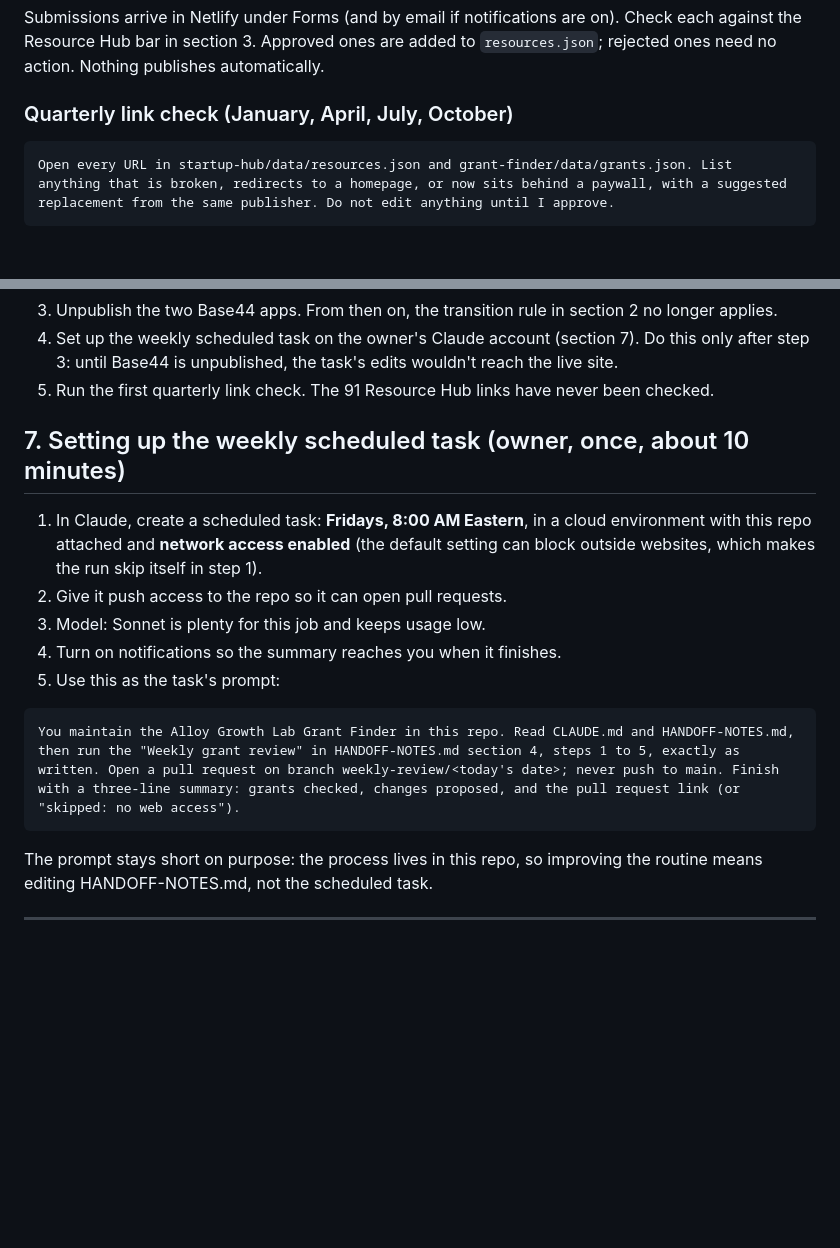
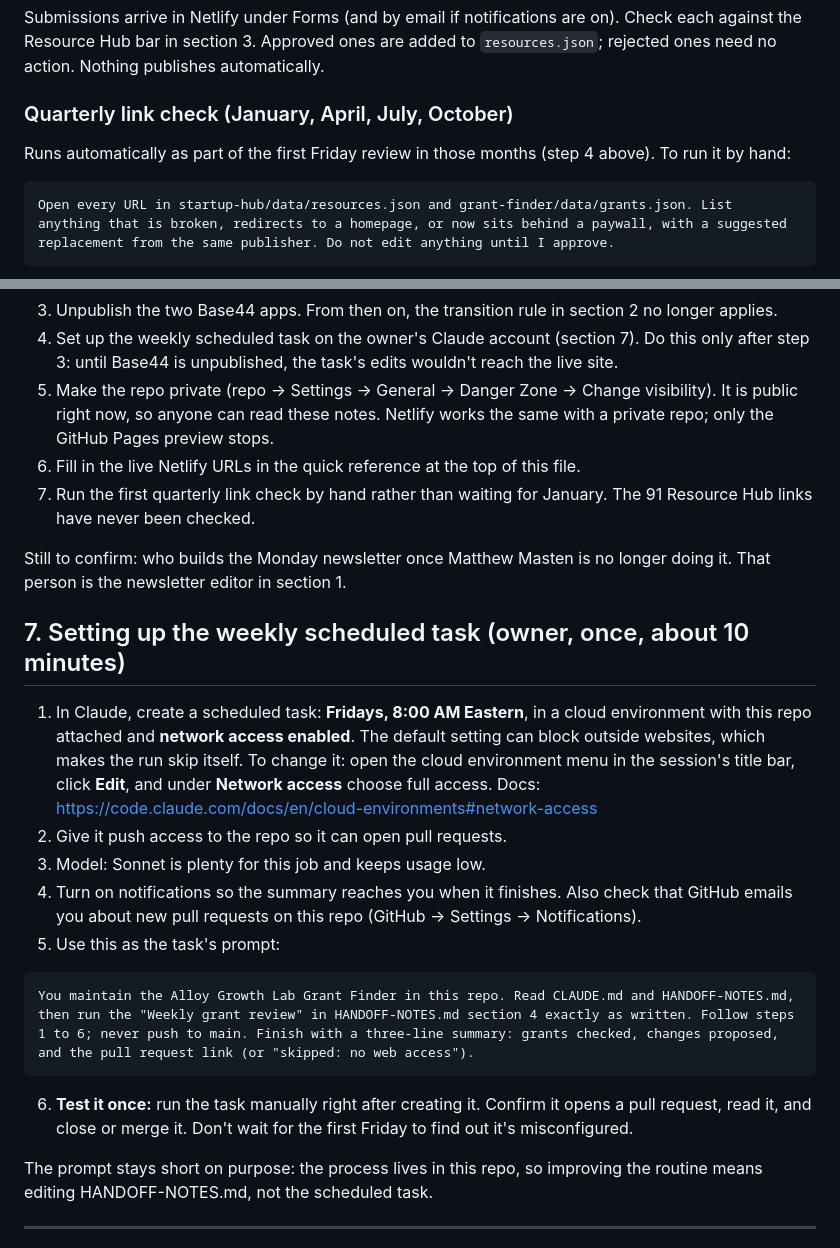
Before and after one commit to mmasten49/startup-resource-hub, a Markdown page: HANDOFF-NOTES.md, 2 parts joined by grey strips. Drawn GitHub-style; blank space fills up the shorter version.

````diff
--- a/HANDOFF-NOTES.md
+++ b/HANDOFF-NOTES.md
@@ -104,6 +144,8 @@ Find 3 grants currently open to for-profit small businesses in Ohio or Cincinnat
 Submissions arrive in Netlify under Forms (and by email if notifications are on). Check each against the Resource Hub bar in section 3. Approved ones are added to `resources.json`; rejected ones need no action. Nothing publishes automatically.
 
 ### Quarterly link check (January, April, July, October)
+
+Runs automatically as part of the first Friday review in those months (step 4 above). To run it by hand:
 
 ```
 Open every URL in startup-hub/data/resources.json and grant-finder/data/grants.json. List anything that is broken, redirects to a homepage, or now sits behind a paywall, with a suggested replacement from the same publisher. Do not edit anything until I approve.
@@ -132,19 +174,25 @@ Setup still to do (in this order):
 2. Connect both folders to Netlify under Alloy's account (steps in README.md). Turn on Forms email notifications for the Resource Hub.
 3. Unpublish the two Base44 apps. From then on, the transition rule in section 2 no longer applies.
 4. Set up the weekly scheduled task on the owner's Claude account (section 7). Do this only after step 3: until Base44 is unpublished, the task's edits wouldn't reach the live site.
-5. Run the first quarterly link check. The 91 Resource Hub links have never been checked.
+5. Make the repo private (repo → Settings → General → Danger Zone → Change visibility). It is public right now, so anyone can read these notes. Netlify works the same with a private repo; only the GitHub Pages preview stops.
+6. Fill in the live Netlify URLs in the quick reference at the top of this file.
+7. Run the first quarterly link check by hand rather than waiting for January. The 91 Resource Hub links have never been checked.
+
+Still to confirm: who builds the Monday newsletter once Matthew Masten is no longer doing it. That person is the newsletter editor in section 1.
 
 ## 7. Setting up the weekly scheduled task (owner, once, about 10 minutes)
 
-1. In Claude, create a scheduled task: **Fridays, 8:00 AM Eastern**, in a cloud environment with this repo attached and **network access enabled** (the default setting can block outside websites, which makes the run skip itself in step 1).
+1. In Claude, create a scheduled task: **Fridays, 8:00 AM Eastern**, in a cloud environment with this repo attached and **network access enabled**. The default setting can block outside websites, which makes the run skip itself. To change it: open the cloud environment menu in the session's title bar, click **Edit**, and under **Network access** choose full access. Docs: https://code.claude.com/docs/en/cloud-environments#network-access
 2. Give it push access to the repo so it can open pull requests.
 3. Model: Sonnet is plenty for this job and keeps usage low.
-4. Turn on notifications so the summary reaches you when it finishes.
+4. Turn on notifications so the summary reaches you when it finishes. Also check that GitHub emails you about new pull requests on this repo (GitHub → Settings → Notifications).
 5. Use this as the task's prompt:
 
 ```
-You maintain the Alloy Growth Lab Grant Finder in this repo. Read CLAUDE.md and HANDOFF-NOTES.md, then run the "Weekly grant review" in HANDOFF-NOTES.md section 4, steps 1 to 5, exactly as written. Open a pull request on branch weekly-review/<today's date>; never push to main. Finish with a three-line summary: grants checked, changes proposed, and the pull request link (or "skipped: no web access").
+You maintain the Alloy Growth Lab Grant Finder in this repo. Read CLAUDE.md and HANDOFF-NOTES.md, then run the "Weekly grant review" in HANDOFF-NOTES.md section 4 exactly as written. Follow steps 1 to 6; never push to main. Finish with a three-line summary: grants checked, changes proposed, and the pull request link (or "skipped: no web access").
 ```
+
+6. **Test it once:** run the task manually right after creating it. Confirm it opens a pull request, read it, and close or merge it. Don't wait for the first Friday to find out it's misconfigured.
 
 The prompt stays short on purpose: the process lives in this repo, so improving the routine means editing HANDOFF-NOTES.md, not the scheduled task.
 
````
Also changed, not shown: other parts of HANDOFF-NOTES.md (+47 -7 lines).
